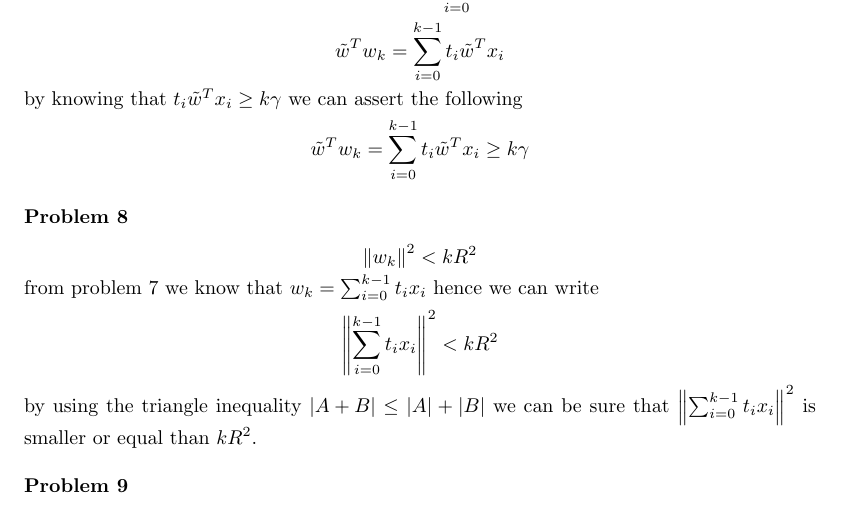
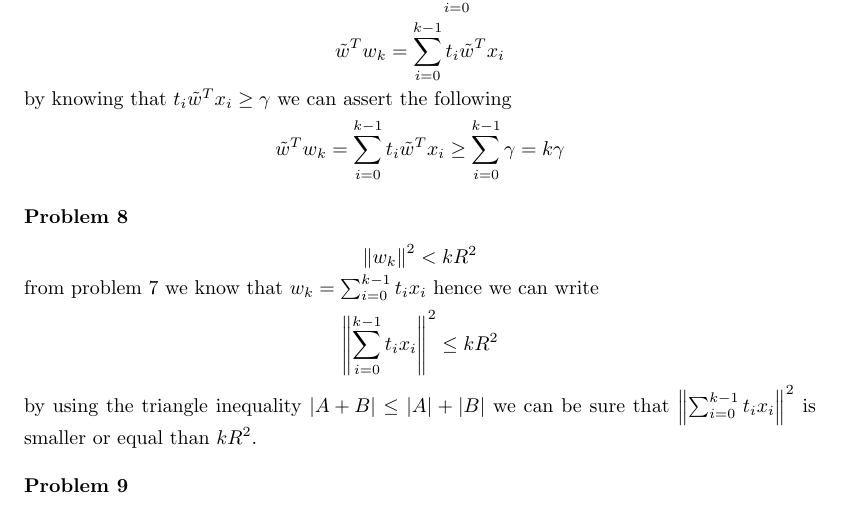
Before and after one commit to mseravalli/machine-learing-tum-ws2012, a LaTeX problem sheet (ex6/assignment06.tex, which reads ex6/texs/4prob.tex): part of page 4 of 9, cut so that both start at the same text. Compiled offline with pdfLaTeX.

Commit message:
minor corrections to problems 7 and 8

```diff
--- a/ex6/texs/4prob.tex
+++ b/ex6/texs/4prob.tex
@@ -25,10 +25,10 @@ b_{k}-1_{k} & if\, t_{k}=-1
 \[
 \tilde{w}^{T}w_{k}=\sum_{i=0}^{k-1}t_{i}\tilde{w}^{T}x_{i}
 \]
-by knowing that $t_{i}\tilde{w}^{T}x_{i}\geq k\gamma$ we can assert
+by knowing that $t_{i}\tilde{w}^{T}x_{i}\geq \gamma$ we can assert
 the following
 \[
-\tilde{w}^{T}w_{k}=\sum_{i=0}^{k-1}t_{i}\tilde{w}^{T}x_{i}\geq k\gamma
+\tilde{w}^{T}w_{k}=\sum_{i=0}^{k-1}t_{i}\tilde{w}^{T}x_{i} \geq \sum_{i=0}^{k-1}\gamma = k\gamma
 \]
 
 
@@ -39,7 +39,7 @@ the following
 from problem 7 we know that $w_{k}=\sum_{i=0}^{k-1}t_{i}x_{i}$ hence
 we can write
 \[
-\left\Vert \sum_{i=0}^{k-1}t_{i}x_{i}\right\Vert ^{2}<kR^{2}
+\left\Vert \sum_{i=0}^{k-1}t_{i}x_{i}\right\Vert ^{2} \leq kR^{2}
 \]
 by using the triangle inequality
 $\left|A+B\right|\leq\left|A\right|+\left|B\right|$
```
